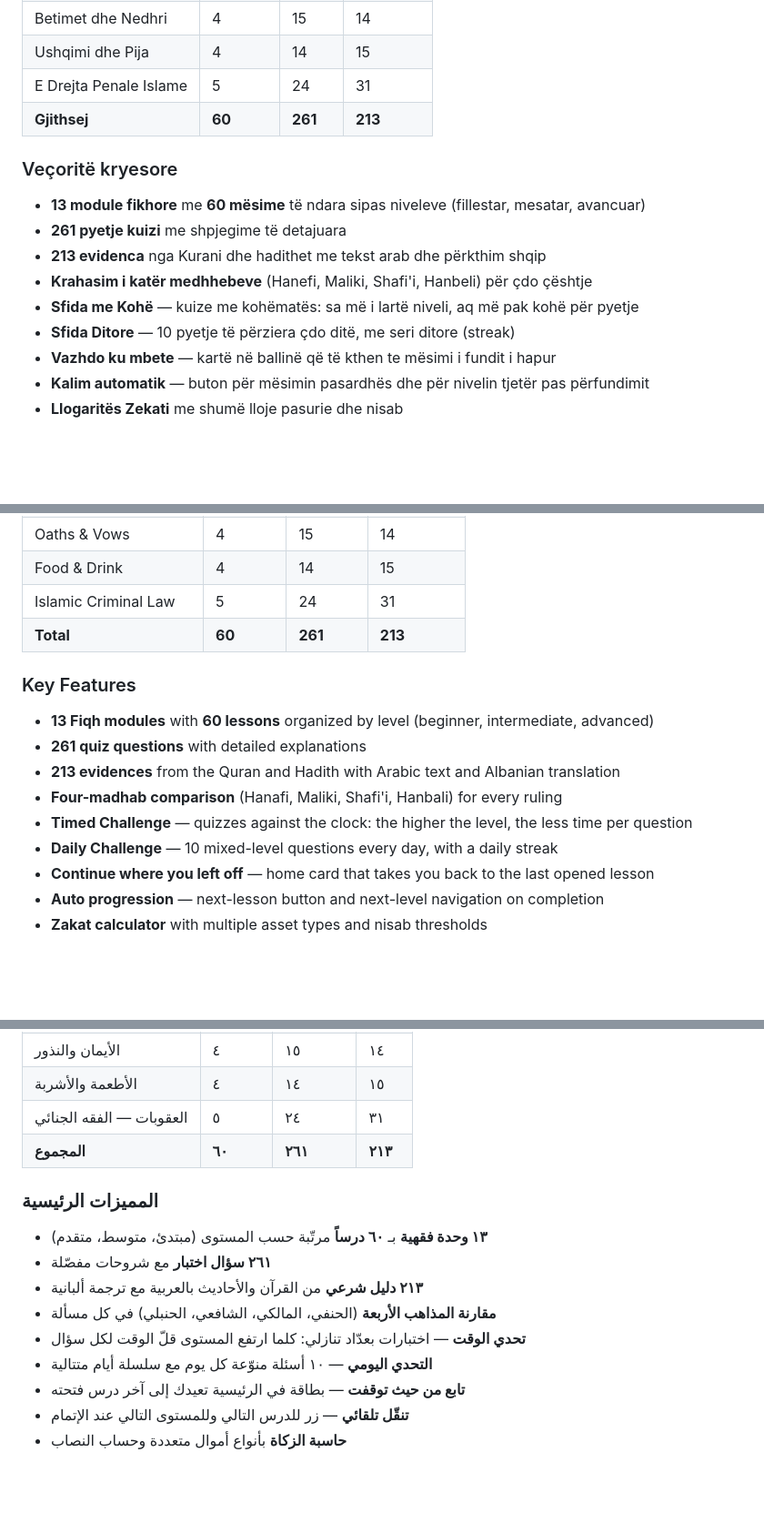
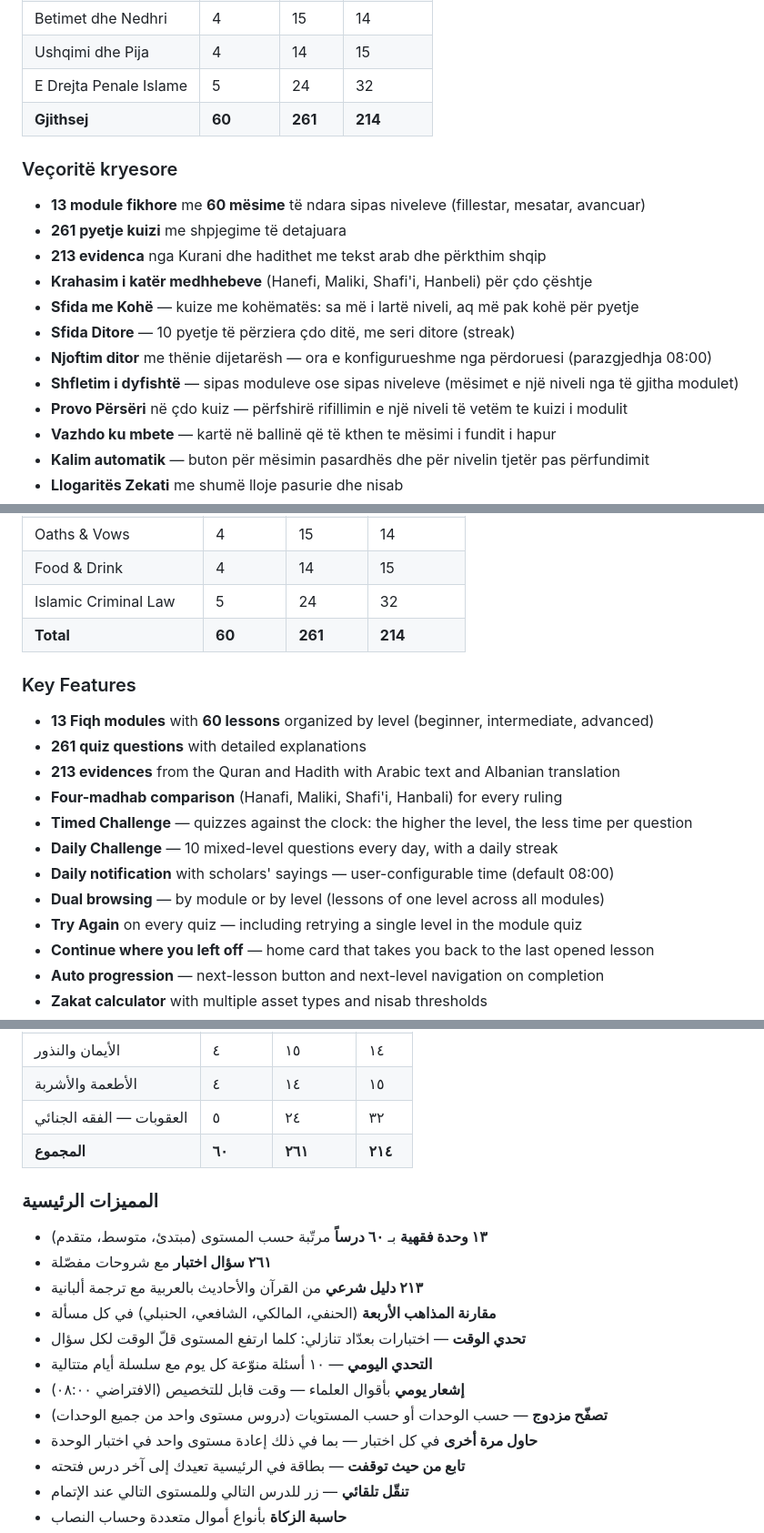
Before and after one commit to gaming-clan/al-mizan, a Markdown page: README.md, 3 parts joined by grey strips. Shown at 91% size. Rendered like a GitHub page; blank space fills up the shorter version.

Commit message:
feat: update Islamic Criminal Law content and enhance daily notification features

```diff
--- a/README.md
+++ b/README.md
@@ -43,8 +43,8 @@ Aplikacion edukativ Flutter për jurisprudencën islame (Fikh) në gjuhën shqip
 | Xhenazja | 4 | 15 | 12 |
 | Betimet dhe Nedhri | 4 | 15 | 14 |
 | Ushqimi dhe Pija | 4 | 14 | 15 |
-| E Drejta Penale Islame | 5 | 24 | 31 |
-| **Gjithsej** | **60** | **261** | **213** |
+| E Drejta Penale Islame | 5 | 24 | 32 |
+| **Gjithsej** | **60** | **261** | **214** |
 
 ### Veçoritë kryesore
 
@@ -54,6 +54,9 @@ Aplikacion edukativ Flutter për jurisprudencën islame (Fikh) në gjuhën shqip
 - **Krahasim i katër medhhebeve** (Hanefi, Maliki, Shafi'i, Hanbeli) për çdo çështje
 - **Sfida me Kohë** — kuize me kohëmatës: sa më i lartë niveli, aq më pak kohë për pyetje
 - **Sfida Ditore** — 10 pyetje të përziera çdo ditë, me seri ditore (streak)
+- **Njoftim ditor** me thënie dijetarësh — ora e konfigurueshme nga përdoruesi (parazgjedhja 08:00)
+- **Shfletim i dyfishtë** — sipas moduleve ose sipas niveleve (mësimet e një niveli nga të gjitha modulet)
+- **Provo Përsëri** në çdo kuiz — përfshirë rifillimin e një niveli të vetëm te kuizi i modulit
 - **Vazhdo ku mbete** — kartë në ballinë që të kthen te mësimi i fundit i hapur
 - **Kalim automatik** — buton për mësimin pasardhës dhe për nivelin tjetër pas përfundimit
 - **Llogaritës Zekati** me shumë lloje pasurie dhe nisab
@@ -139,8 +143,8 @@ lib/
 | Janazah — Funeral | 4 | 15 | 12 |
 | Oaths & Vows | 4 | 15 | 14 |
 | Food & Drink | 4 | 14 | 15 |
-| Islamic Criminal Law | 5 | 24 | 31 |
-| **Total** | **60** | **261** | **213** |
+| Islamic Criminal Law | 5 | 24 | 32 |
+| **Total** | **60** | **261** | **214** |
 
 ### Key Features
 
@@ -150,6 +154,9 @@ lib/
 - **Four-madhab comparison** (Hanafi, Maliki, Shafi'i, Hanbali) for every ruling
 - **Timed Challenge** — quizzes against the clock: the higher the level, the less time per question
 - **Daily Challenge** — 10 mixed-level questions every day, with a daily streak
+- **Daily notification** with scholars' sayings — user-configurable time (default 08:00)
+- **Dual browsing** — by module or by level (lessons of one level across all modules)
+- **Try Again** on every quiz — including retrying a single level in the module quiz
 - **Continue where you left off** — home card that takes you back to the last opened lesson
 - **Auto progression** — next-lesson button and next-level navigation on completion
 - **Zakat calculator** with multiple asset types and nisab thresholds
@@ -234,8 +242,8 @@ lib/
 | الجنازة | ٤ | ١٥ | ١٢ |
 | الأيمان والنذور | ٤ | ١٥ | ١٤ |
 | الأطعمة والأشربة | ٤ | ١٤ | ١٥ |
-| العقوبات — الفقه الجنائي | ٥ | ٢٤ | ٣١ |
-| **المجموع** | **٦٠** | **٢٦١** | **٢١٣** |
+| العقوبات — الفقه الجنائي | ٥ | ٢٤ | ٣٢ |
+| **المجموع** | **٦٠** | **٢٦١** | **٢١٤** |
 
 ### المميزات الرئيسية
 
@@ -245,6 +253,9 @@ lib/
 - **مقارنة المذاهب الأربعة** (الحنفي، المالكي، الشافعي، الحنبلي) في كل مسألة
 - **تحدي الوقت** — اختبارات بعدّاد تنازلي: كلما ارتفع المستوى قلّ الوقت لكل سؤال
 - **التحدي اليومي** — ١٠ أسئلة منوّعة كل يوم مع سلسلة أيام متتالية
+- **إشعار يومي** بأقوال العلماء — وقت قابل للتخصيص (الافتراضي ٠٨:٠٠)
+- **تصفّح مزدوج** — حسب الوحدات أو حسب المستويات (دروس مستوى واحد من جميع الوحدات)
+- **حاول مرة أخرى** في كل اختبار — بما في ذلك إعادة مستوى واحد في اختبار الوحدة
 - **تابع من حيث توقفت** — بطاقة في الرئيسية تعيدك إلى آخر درس فتحته
 - **تنقّل تلقائي** — زر للدرس التالي وللمستوى التالي عند الإتمام
 - **حاسبة الزكاة** بأنواع أموال متعددة وحساب النصاب
```
Also changed, not shown: other parts of README.md (+18 -6 lines).
